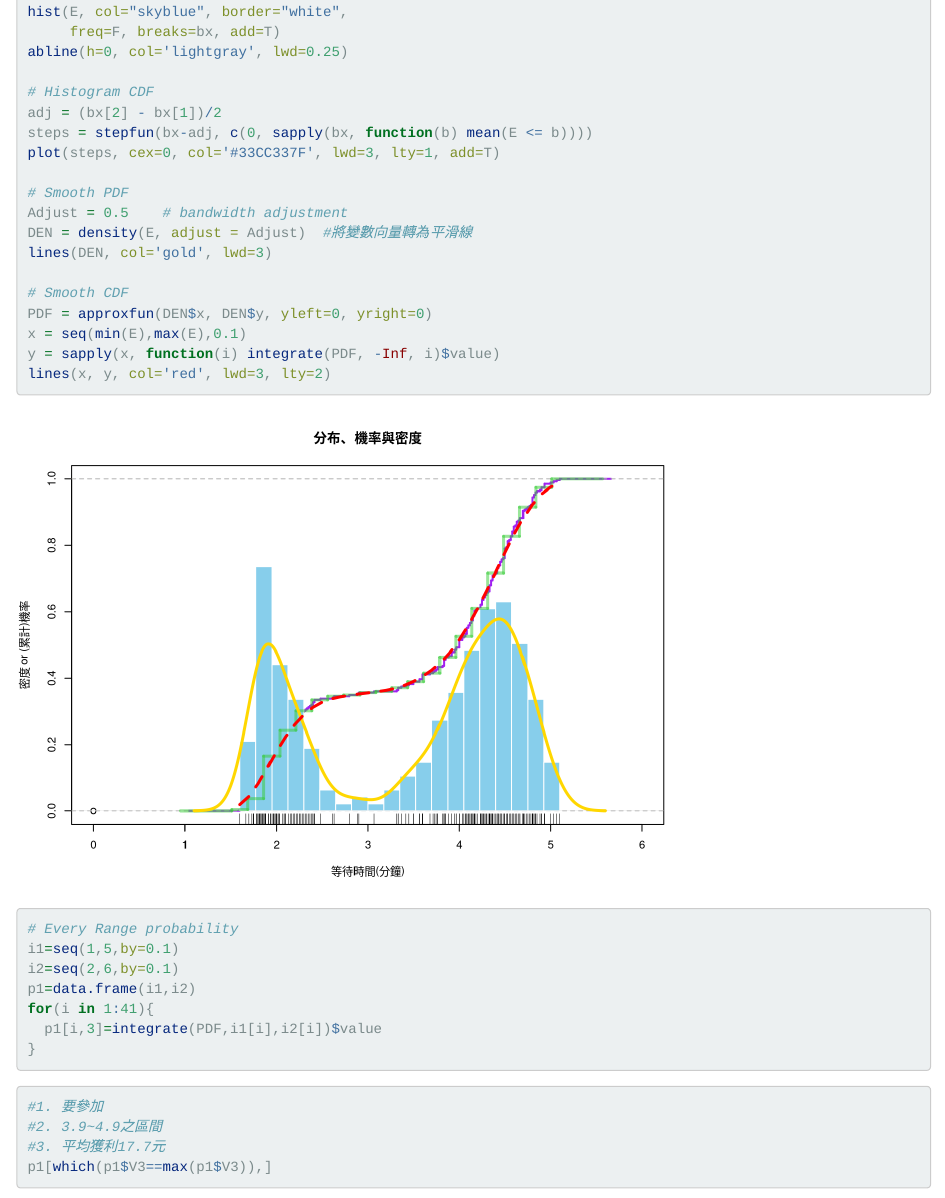
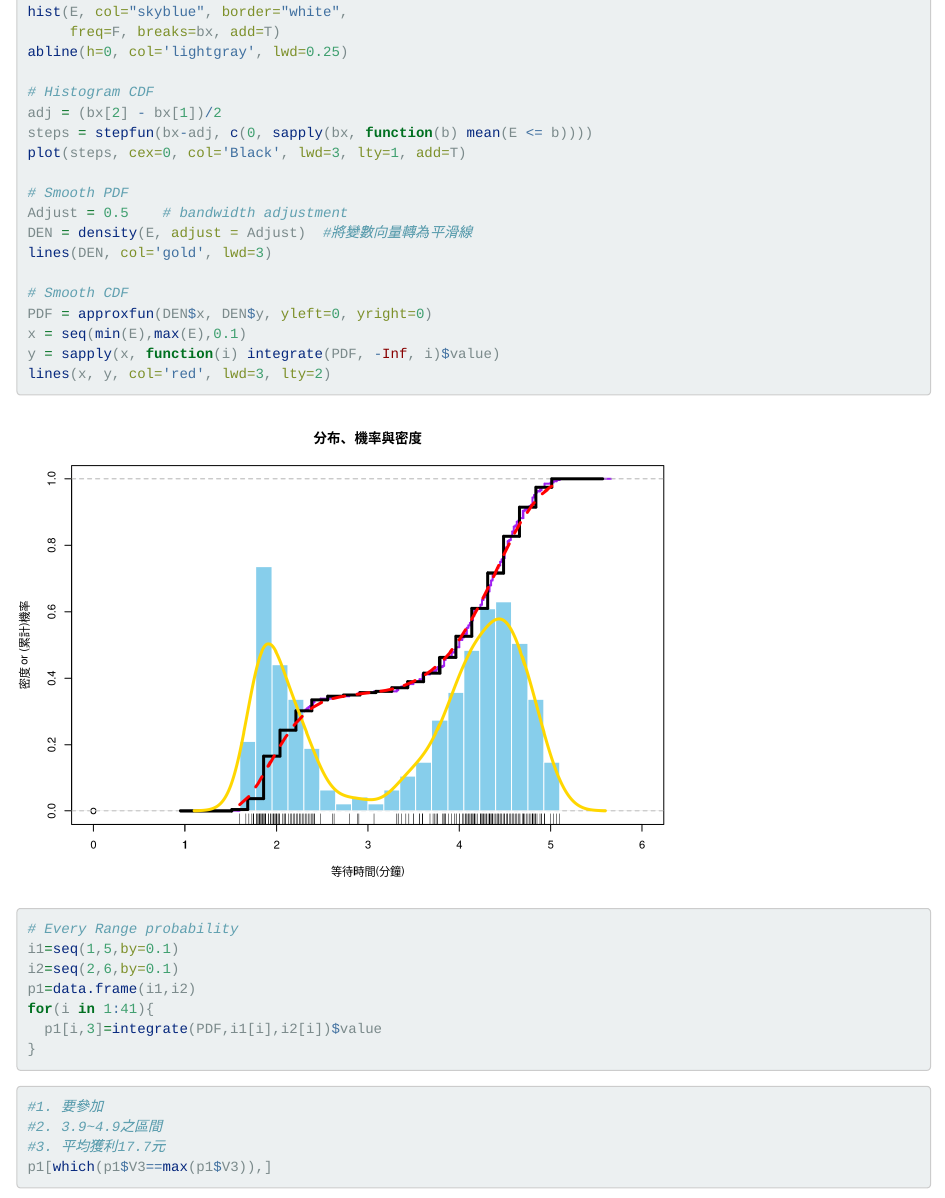
Before and after one commit to 2019BAR/Group12, an R Markdown document (unit06/AS6-2.Rmd): the page in a window 1100 px wide, from 4300 px down. Rendered offline with R 4.5, knitr and Pandoc, with nearby package versions; a font, style sheet, LaTeX package, included part or bibliography that could not be used is replaced or left out.

Commit message:
第二次小組作業 第五版

```diff
--- a/unit06/AS6-2.Rmd
+++ b/unit06/AS6-2.Rmd
@@ -154,7 +154,7 @@ abline(h=0, col='lightgray', lwd=0.25)
 # Histogram CDF
 adj = (bx[2] - bx[1])/2
 steps = stepfun(bx-adj, c(0, sapply(bx, function(b) mean(E <= b))))
-plot(steps, cex=0, col='#33CC337F', lwd=3, lty=1, add=T)
+plot(steps, cex=0, col='Black', lwd=3, lty=1, add=T)
 
 # Smooth PDF
 Adjust = 0.5    # bandwidth adjustment
```
Also changed, not shown: unit06/AS6-2.html.
